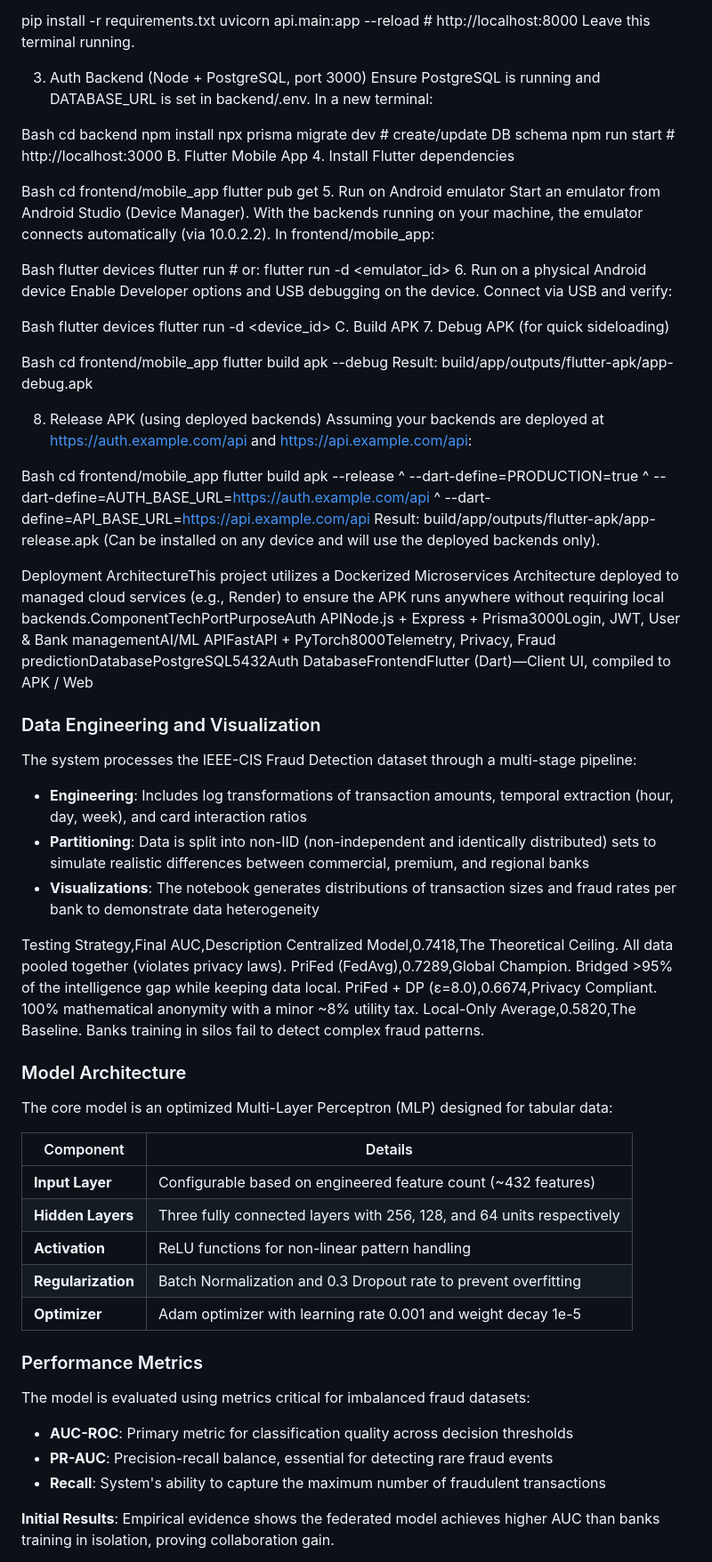
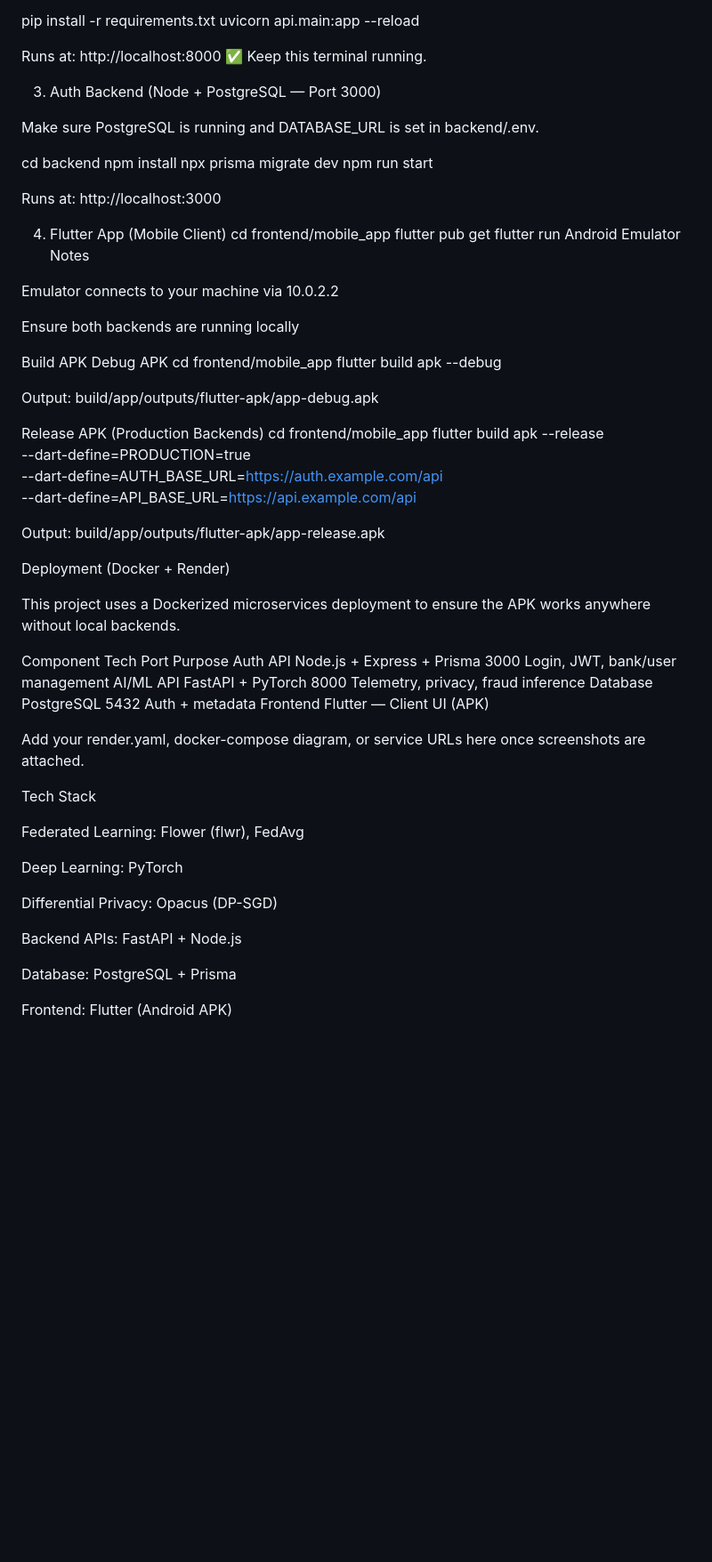
Before and after one commit to JohnOngeri/PriFed, a Markdown page: README.md, the part around one of its changes. Shown at 89% size. Rendered like a GitHub page; blank space fills up the shorter version.

```diff
--- a/README.md
+++ b/README.md
@@ -50,88 +190,72 @@ venv\Scripts\activate          # Windows
 
 pip install -r requirements.txt
-uvicorn api.main:app --reload  # http://localhost:8000
-Leave this terminal running.
+uvicorn api.main:app --reload
 
-3. Auth Backend (Node + PostgreSQL, port 3000)
-Ensure PostgreSQL is running and DATABASE_URL is set in backend/.env. In a new terminal:
+Runs at: http://localhost:8000
+✅ Keep this terminal running.
 
-Bash
+3) Auth Backend (Node + PostgreSQL — Port 3000)
+
+Make sure PostgreSQL is running and DATABASE_URL is set in backend/.env.
+
 cd backend
 npm install
-npx prisma migrate dev         # create/update DB schema
-npm run start                  # http://localhost:3000
-B. Flutter Mobile App
-4. Install Flutter dependencies
+npx prisma migrate dev
+npm run start
 
-Bash
+Runs at: http://localhost:3000
+
+4) Flutter App (Mobile Client)
 cd frontend/mobile_app
 flutter pub get
-5. Run on Android emulator
-Start an emulator from Android Studio (Device Manager). With the backends running on your machine, the emulator connects automatically (via 10.0.2.2). In frontend/mobile_app:
+flutter run
+Android Emulator Notes
 
-Bash
-flutter devices
-flutter run                    # or: flutter run -d <emulator_id>
-6. Run on a physical Android device
-Enable Developer options and USB debugging on the device. Connect via USB and verify:
+Emulator connects to your machine via 10.0.2.2
 
-Bash
-flutter devices
-flutter run -d <device_id>
-C. Build APK
-7. Debug APK (for quick sideloading)
+Ensure both backends are running locally
 
-Bash
+Build APK
+Debug APK
 cd frontend/mobile_app
 flutter build apk --debug
-Result: build/app/outputs/flutter-apk/app-debug.apk
 
-8. Release APK (using deployed backends)
-Assuming your backends are deployed at https://auth.example.com/api and https://api.example.com/api:
+Output:
+build/app/outputs/flutter-apk/app-debug.apk
 
-Bash
+Release APK (Production Backends)
 cd frontend/mobile_app
-flutter build apk --release ^
-  --dart-define=PRODUCTION=true ^
-  --dart-define=AUTH_BASE_URL=https://auth.example.com/api ^
-  --dart-define=API_BASE_URL=https://api.example.com/api
-Result: build/app/outputs/flutter-apk/app-release.apk (Can be installed on any device and will use the deployed backends only).
+flutter build apk --release \
+--dart-define=PRODUCTION=true \
+--dart-define=AUTH_BASE_URL=https://auth.example.com/api \
+--dart-define=API_BASE_URL=https://api.example.com/api
 
-Deployment ArchitectureThis project utilizes a Dockerized Microservices Architecture deployed to managed cloud services (e.g., Render) to ensure the APK runs anywhere without requiring local backends.ComponentTechPortPurposeAuth APINode.js + Express + Prisma3000Login, JWT, User & Bank managementAI/ML APIFastAPI + PyTorch8000Telemetry, Privacy, Fraud predictionDatabasePostgreSQL5432Auth DatabaseFrontendFlutter (Dart)—Client UI, compiled to APK / Web
+Output:
+build/app/outputs/flutter-apk/app-release.apk
 
-### Data Engineering and Visualization
+Deployment (Docker + Render)
 
-The system processes the IEEE-CIS Fraud Detection dataset through a multi-stage pipeline:
+This project uses a Dockerized microservices deployment to ensure the APK works anywhere without local backends.
 
-- **Engineering**: Includes log transformations of transaction amounts, temporal extraction (hour, day, week), and card interaction ratios
-- **Partitioning**: Data is split into non-IID (non-independent and identically distributed) sets to simulate realistic differences between commercial, premium, and regional banks
-- **Visualizations**: The notebook generates distributions of transaction sizes and fraud rates per bank to demonstrate data heterogeneity
+Component	Tech	Port	Purpose
+Auth API	Node.js + Express + Prisma	3000	Login, JWT, bank/user management
+AI/ML API	FastAPI + PyTorch	8000	Telemetry, privacy, fraud inference
+Database	PostgreSQL	5432	Auth + metadata
+Frontend	Flutter	—	Client UI (APK)
 
-Testing Strategy,Final AUC,Description
-Centralized Model,0.7418,The Theoretical Ceiling. All data pooled together (violates privacy laws).
-PriFed (FedAvg),0.7289,Global Champion. Bridged >95% of the intelligence gap while keeping data local.
-PriFed + DP (ε=8.0),0.6674,Privacy Compliant. 100% mathematical anonymity with a minor ~8% utility tax.
-Local-Only Average,0.5820,The Baseline. Banks training in silos fail to detect complex fraud patterns.
+Add your render.yaml, docker-compose diagram, or service URLs here once screenshots are attached.
 
-### Model Architecture
+Tech Stack
 
-The core model is an optimized Multi-Layer Perceptron (MLP) designed for tabular data:
+Federated Learning: Flower (flwr), FedAvg
 
-| Component | Details |
-|-----------|---------|
-| **Input Layer** | Configurable based on engineered feature count (~432 features) |
-| **Hidden Layers** | Three fully connected layers with 256, 128, and 64 units respectively |
-| **Activation** | ReLU functions for non-linear pattern handling |
-| **Regularization** | Batch Normalization and 0.3 Dropout rate to prevent overfitting |
-| **Optimizer** | Adam optimizer with learning rate 0.001 and weight decay 1e-5 |
+Deep Learning: PyTorch
 
-### Performance Metrics
+Differential Privacy: Opacus (DP-SGD)
 
-The model is evaluated using metrics critical for imbalanced fraud datasets:
+Backend APIs: FastAPI + Node.js
 
-- **AUC-ROC**: Primary metric for classification quality across decision thresholds
-- **PR-AUC**: Precision-recall balance, essential for detecting rare fraud events
-- **Recall**: System's ability to capture the maximum number of fraudulent transactions
+Database: PostgreSQL + Prisma
 
-**Initial Results**: Empirical evidence shows the federated model achieves higher AUC than banks training in isolation, proving collaboration gain.
+Frontend: Flutter (Android APK)
 
```
Also changed, not shown: other parts of README.md (+187 -86 lines).
